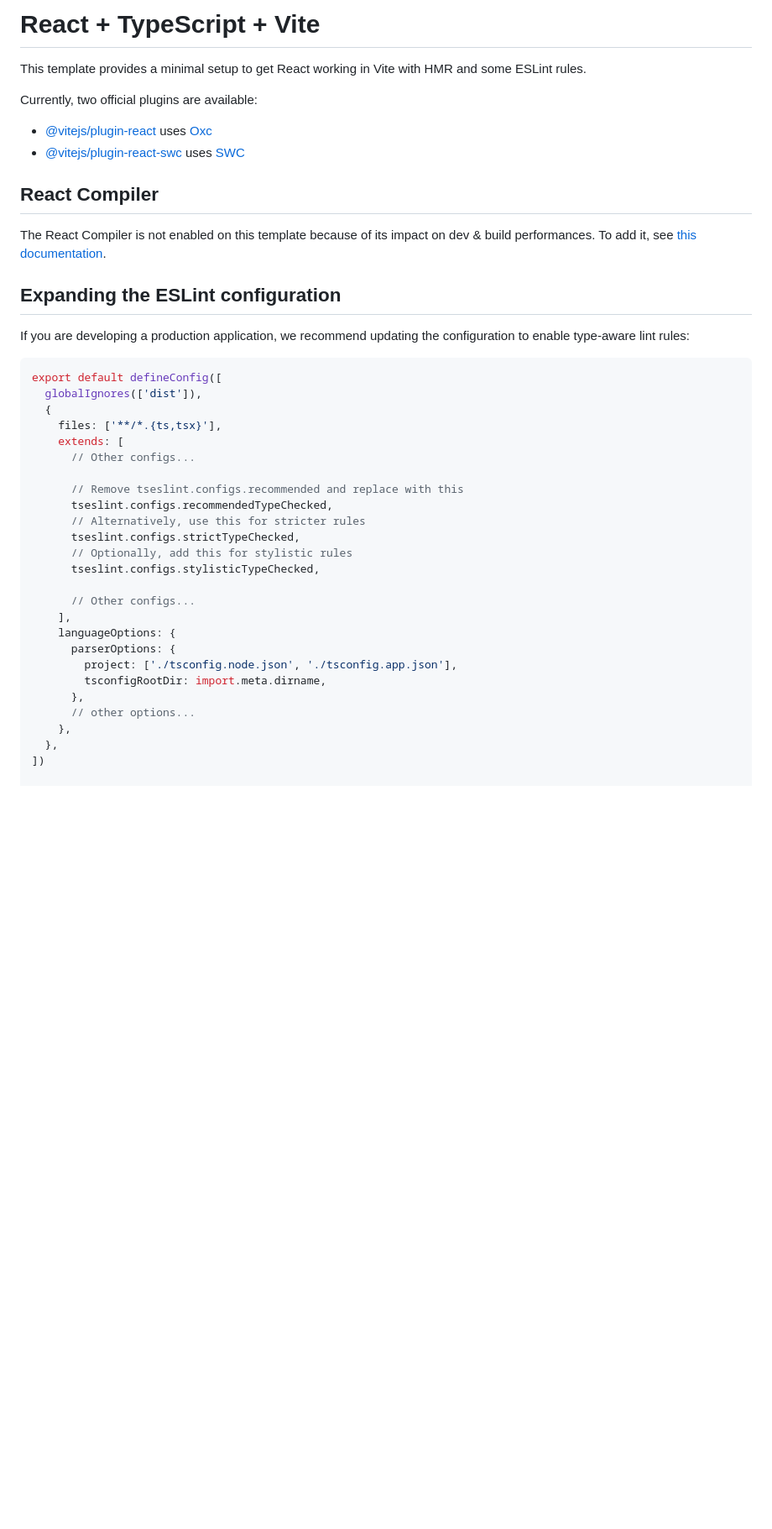
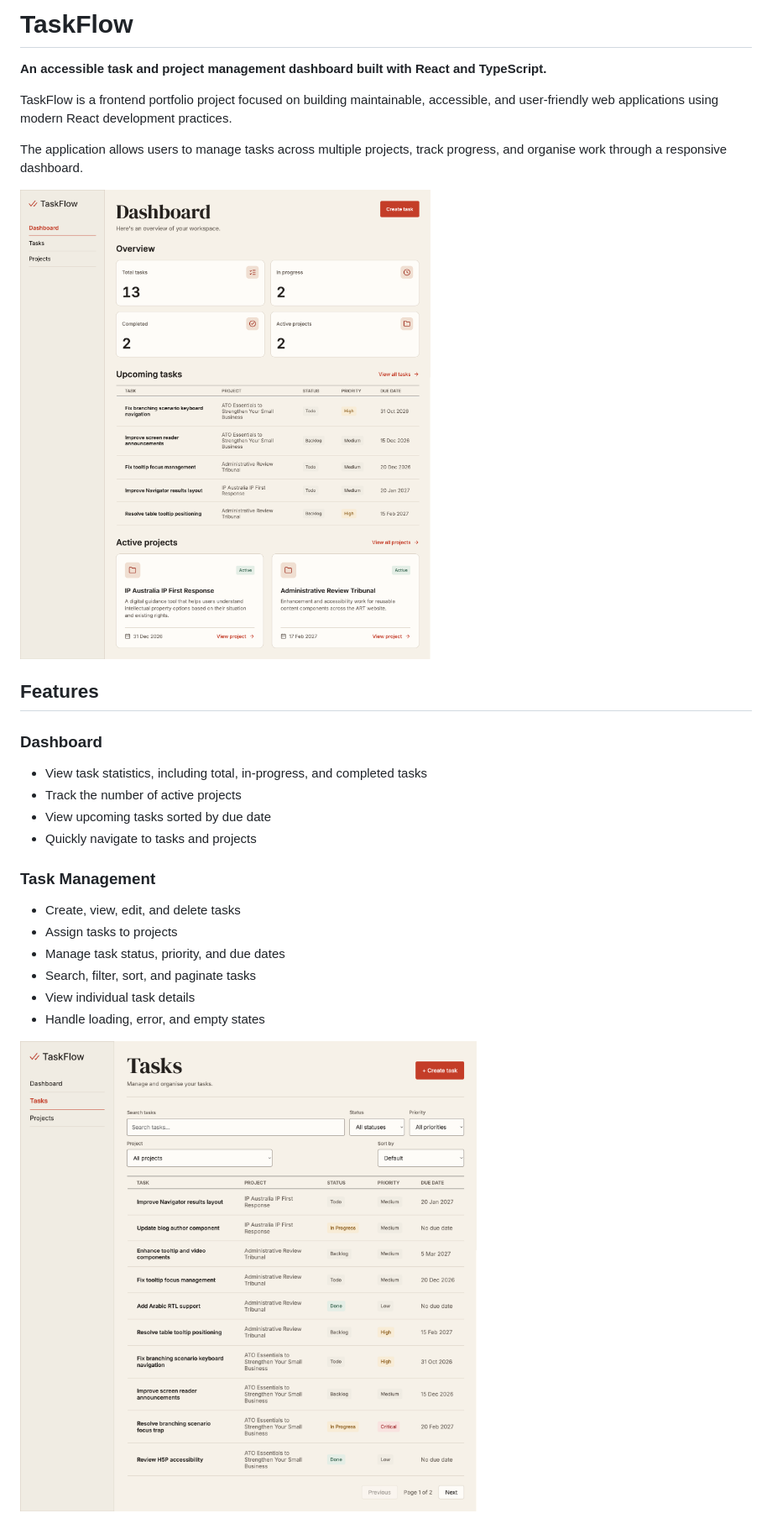
Before and after one commit to ninalix/task-flow, a Markdown page: README.md, the part around one of its changes. Shown at 84% size. Drawn GitHub-style; pictures changed too: docs/screenshots/dashboard.png (added), docs/screenshots/tasks.png (added); blank space fills up the shorter version.

Commit message:
refactor: accessibility and mobile responsive updates (#8)

````diff
--- a/README.md
+++ b/README.md
@@ -1,44 +1,30 @@
-# React + TypeScript + Vite
+# TaskFlow
 
-This template provides a minimal setup to get React working in Vite with HMR and some ESLint rules.
+**An accessible task and project management dashboard built with React and TypeScript.**
 
-Currently, two official plugins are available:
+TaskFlow is a frontend portfolio project focused on building maintainable, accessible, and user-friendly web applications using modern React development practices.
 
-- [@vitejs/plugin-react](https://github.com/vitejs/vite-plugin-react/blob/main/packages/plugin-react) uses [Oxc](https://oxc.rs)
-- [@vitejs/plugin-react-swc](https://github.com/vitejs/vite-plugin-react/blob/main/packages/plugin-react-swc) uses [SWC](https://swc.rs/)
+The application allows users to manage tasks across multiple projects, track progress, and organise work through a responsive dashboard.
 
-## React Compiler
+![TaskFlow Dashboard](docs/screenshots/dashboard.png)
 
-The React Compiler is not enabled on this template because of its impact on dev & build performances. To add it, see [this documentation](https://react.dev/learn/react-compiler/installation).
+## Features
 
-## Expanding the ESLint configuration
+### Dashboard
 
-If you are developing a production application, we recommend updating the configuration to enable type-aware lint rules:
+- View task statistics, including total, in-progress, and completed tasks
+- Track the number of active projects
+- View upcoming tasks sorted by due date
+- Quickly navigate to tasks and projects
 
-```js
-export default defineConfig([
-  globalIgnores(['dist']),
-  {
-    files: ['**/*.{ts,tsx}'],
-    extends: [
-      // Other configs...
+### Task Management
 
-      // Remove tseslint.configs.recommended and replace with this
-      tseslint.configs.recommendedTypeChecked,
-      // Alternatively, use this for stricter rules
-      tseslint.configs.strictTypeChecked,
-      // Optionally, add this for stylistic rules
-      tseslint.configs.stylisticTypeChecked,
+- Create, view, edit, and delete tasks
+- Assign tasks to projects
+- Manage task status, priority, and due dates
+- Search, filter, sort, and paginate tasks
+- View individual task details
+- Handle loading, error, and empty states
 
-      // Other configs...
-    ],
-    languageOptions: {
-      parserOptions: {
-        project: ['./tsconfig.node.json', './tsconfig.app.json'],
-        tsconfigRootDir: import.meta.dirname,
-      },
-      // other options...
-    },
-  },
-])
+![Task List](docs/screenshots/tasks.png)
 
````
Also changed, not shown: other parts of README.md (+172 -25 lines), docs/screenshots/task-detail.png (added), 12 other files.
